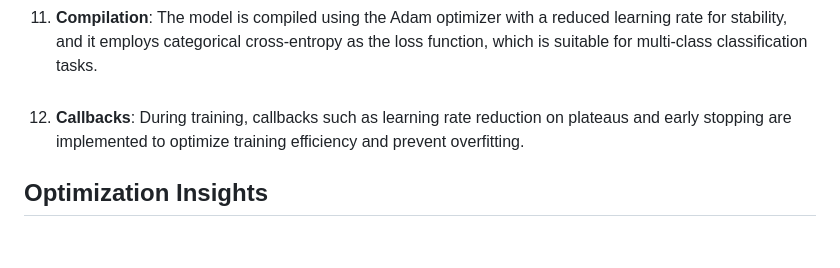
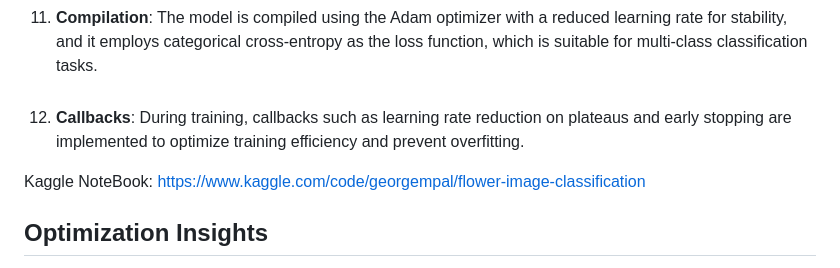
Before and after one commit to George-Balanos/FlowerClassifier-CNN, a Markdown page: README.md, the part around the change. GitHub-like rendering; blank space fills up the shorter version.

```diff
--- a/README.md
+++ b/README.md
@@ -33,6 +33,8 @@ The model is built using TensorFlow and Keras with the following architecture:
 11. **Compilation**: The model is compiled using the Adam optimizer with a reduced learning rate for stability, and it employs categorical cross-entropy as the loss function, which is suitable for multi-class classification tasks.<br><br>
 12. **Callbacks**: During training, callbacks such as learning rate reduction on plateaus and early stopping are implemented to optimize training efficiency and prevent overfitting.
 
+Kaggle NoteBook: https://www.kaggle.com/code/georgempal/flower-image-classification
+
 ## Optimization Insights
 * I noticed that the optimization(Adam optimizer) step played a crucial role in the model's performance. In the beginning, the model often overshot optimal solutions due to an aggressive learning rate. To address this, I modified the learning rate dynamically during training, which helped stabilize the convergence and improve overall accuracy.
 
```
